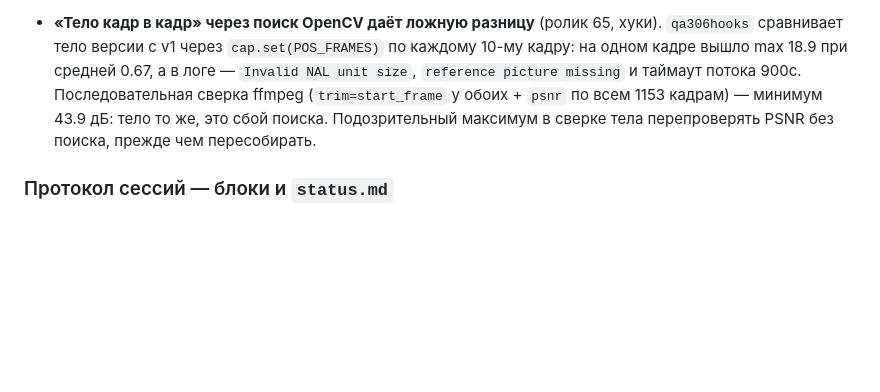
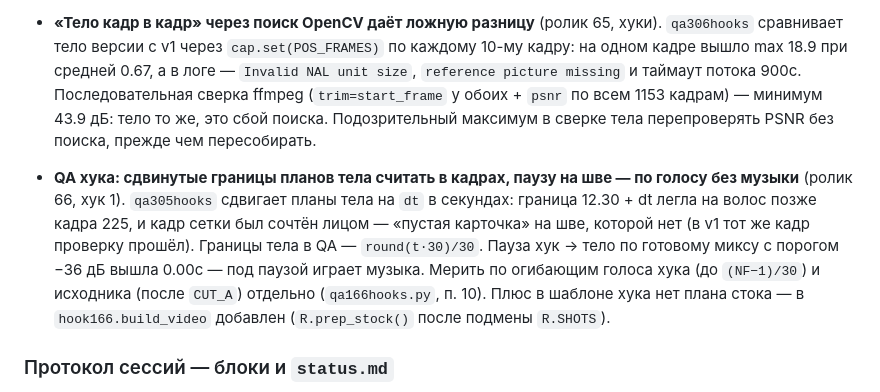
Before and after one commit to VladimirKalajcidi/reels-montage-guide, a Markdown page: START-HERE.md, the part around the change. GitHub-like rendering; blank space fills up the shorter version.

Commit message:
Технический урок ролика 66 (хуки): границы тела в QA — в кадрах, пауза на шве — по голосу без музыки; план стока в шаблоне хука
Co-Authored-By: Claude Opus 5.5 <noreply@anthropic.com>

```diff
--- a/START-HERE.md
+++ b/START-HERE.md
@@ -613,6 +613,13 @@
   (`trim=start_frame` у обоих + `psnr` по всем 1153 кадрам) — минимум 43.9 дБ: тело то же, это сбой поиска. Подозрительный
   максимум в сверке тела перепроверять PSNR без поиска, прежде чем пересобирать.
 
+- **QA хука: сдвинутые границы планов тела считать в кадрах, паузу на шве — по голосу без музыки** (ролик 66, хук 1).
+  `qa305hooks` сдвигает планы тела на `dt` в секундах: граница 12.30 + dt легла на волос позже кадра 225, и кадр сетки
+  был сочтён лицом — «пустая карточка» на шве, которой нет (в v1 тот же кадр проверку прошёл). Границы тела в QA — `round(t·30)/30`.
+  Пауза хук → тело по готовому миксу с порогом −36 дБ вышла 0.00с — под паузой играет музыка. Мерить по огибающим голоса хука
+  (до `(NF−1)/30`) и исходника (после `CUT_A`) отдельно (`qa166hooks.py`, п. 10). Плюс в шаблоне хука нет плана стока —
+  в `hook166.build_video` добавлен (`R.prep_stock()` после подмены `R.SHOTS`).
+
 ### Протокол сессий — блоки и `status.md`
 
 Работа над роликом дробится на блоки с чёткой границей «готово» — файл на диске,
```
